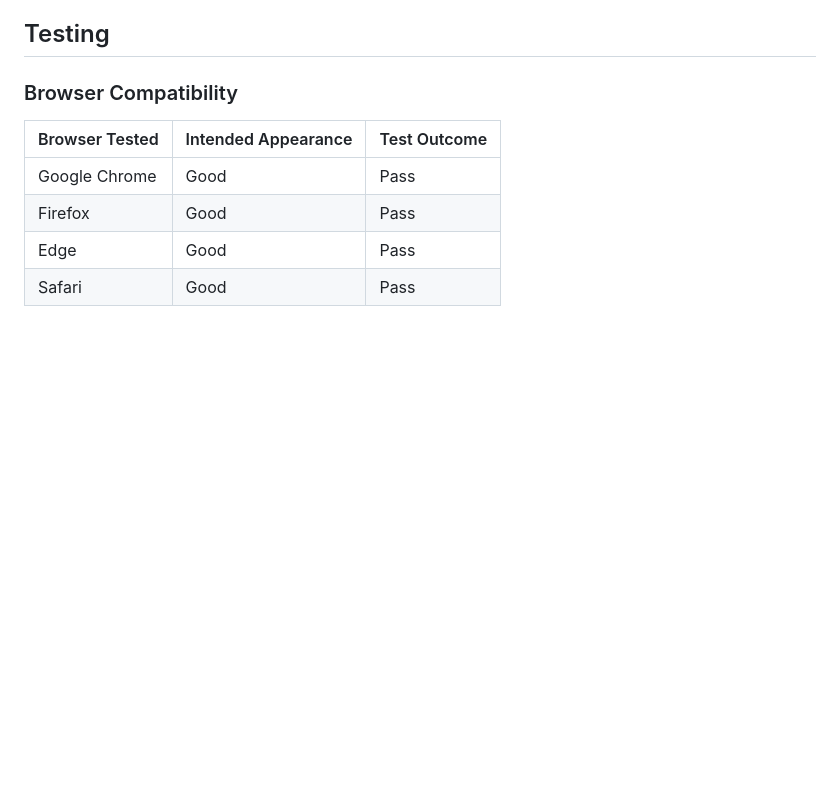
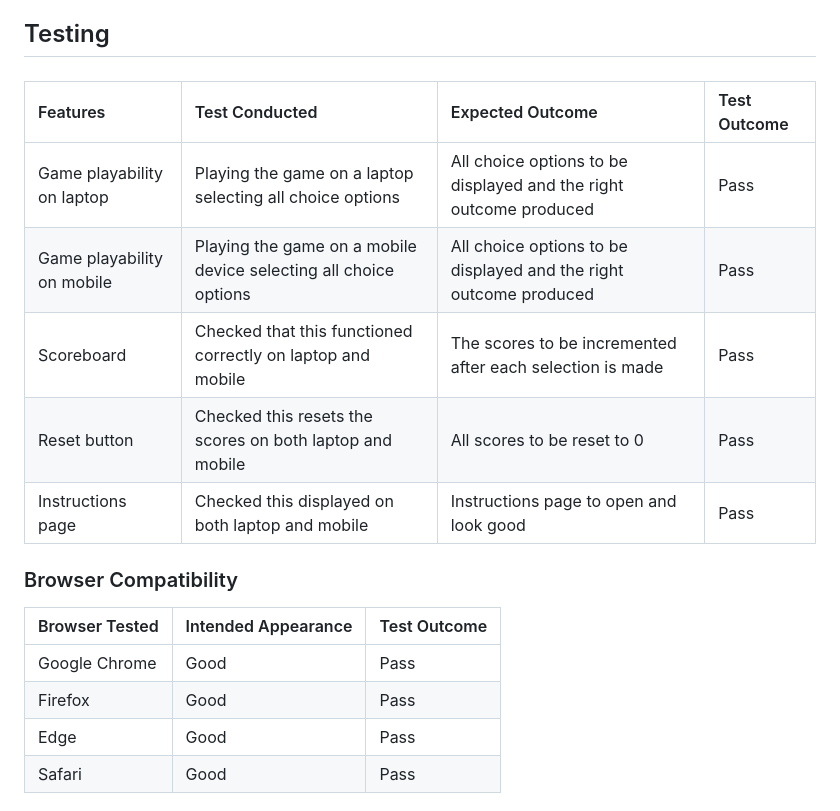
Before and after one commit to Hen0678/Rock-Paper-Scissors-Lizard-Rock, a Markdown page: README.md, the part around the change. Rendered like a GitHub page; blank space fills up the shorter version.

Commit message:
Added functionality test outcomes to README

```diff
--- a/README.md
+++ b/README.md
@@ -74,6 +74,15 @@ The following technologies were used for this site:
 * Lighthouse in Chrome dev tools for accessibility testing.
 
 ## Testing
+
+###
+|Features|Test Conducted|Expected Outcome|Test Outcome|
+|:----|:----|:----|:----|
+|Game playability on laptop|Playing the game on a laptop selecting all choice options|All choice options to be displayed and the right outcome produced|Pass|
+|Game playability on mobile|Playing the game on a mobile device selecting all choice options|All choice options to be displayed and the right outcome produced|Pass|
+|Scoreboard|Checked that this functioned correctly on laptop and mobile|The scores to be incremented after each selection is made|Pass|
+|Reset button|Checked this resets the scores on both laptop and mobile|All scores to be reset to 0|Pass|
+|Instructions page|Checked this displayed on both laptop and mobile|Instructions page to open and look good|Pass|
 
 ### Browser Compatibility
 |Browser Tested|Intended Appearance|Test Outcome|
```
